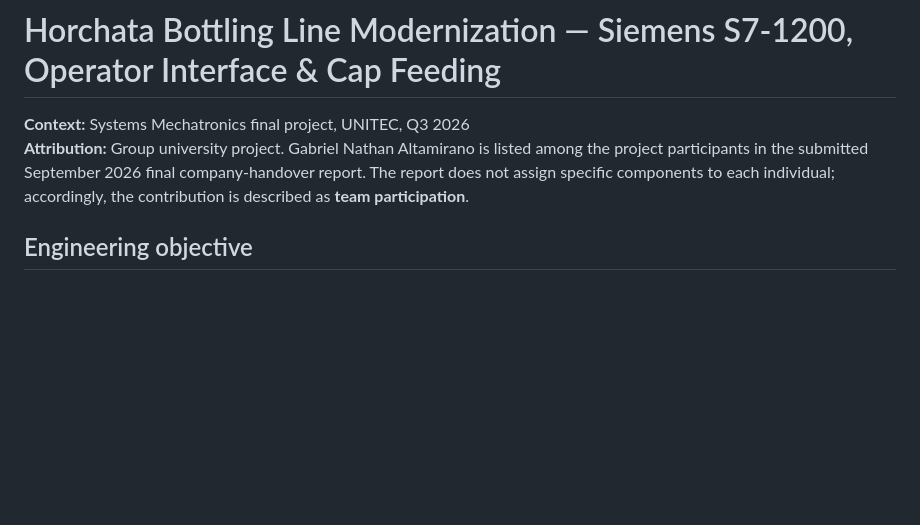
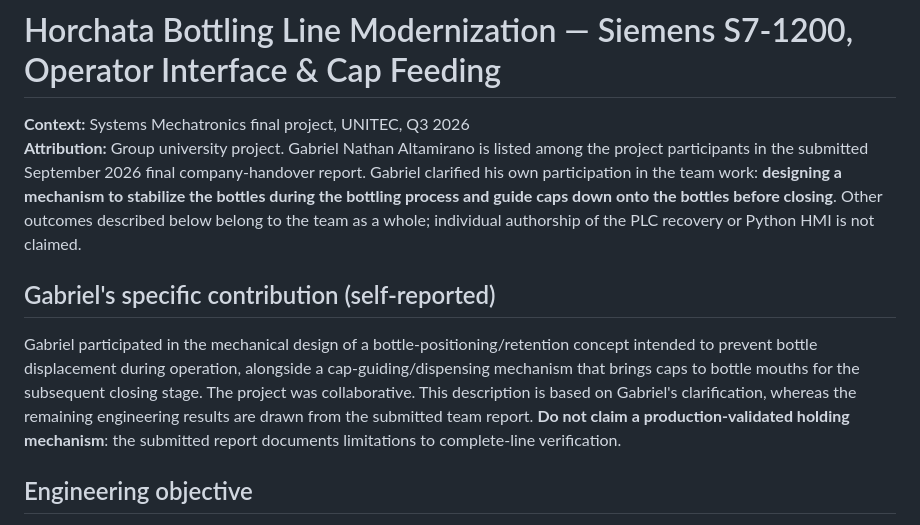
Before and after one commit to Natequan/ot-cyber-roadmap, a Markdown page: portfolio/projects/horchata-bottling-line-modernization.md, the part around the change. Rendered like a GitHub page; blank space fills up the shorter version.

Commit message:
Clarify Gabriel's actual hands-on contribution and test evidence

```diff
--- a/portfolio/projects/horchata-bottling-line-modernization.md
+++ b/portfolio/projects/horchata-bottling-line-modernization.md
@@ -1,7 +1,11 @@
 # Horchata Bottling Line Modernization — Siemens S7-1200, Operator Interface & Cap Feeding
 
 **Context:** Systems Mechatronics final project, UNITEC, Q3 2026
-**Attribution:** Group university project. Gabriel Nathan Altamirano is listed among the project participants in the submitted September 2026 final company-handover report. The report does not assign specific components to each individual; accordingly, the contribution is described as **team participation**.
+**Attribution:** Group university project. Gabriel Nathan Altamirano is listed among the project participants in the submitted September 2026 final company-handover report. Gabriel clarified his own participation in the team work: **designing a mechanism to stabilize the bottles during the bottling process and guide caps down onto the bottles before closing**. Other outcomes described below belong to the team as a whole; individual authorship of the PLC recovery or Python HMI is not claimed.
+
+## Gabriel's specific contribution (self-reported)
+
+Gabriel participated in the mechanical design of a bottle-positioning/retention concept intended to prevent bottle displacement during operation, alongside a cap-guiding/dispensing mechanism that brings caps to bottle mouths for the subsequent closing stage. The project was collaborative. This description is based on Gabriel's clarification, whereas the remaining engineering results are drawn from the submitted team report. **Do not claim a production-validated holding mechanism**: the submitted report documents limitations to complete-line verification.
 
 ## Engineering objective
 Improve an existing horchata bottling machine through a recoverable PLC project, editable cycle timing, a browser-based operator interface and a mechanically feasible cap-delivery mechanism.
```
